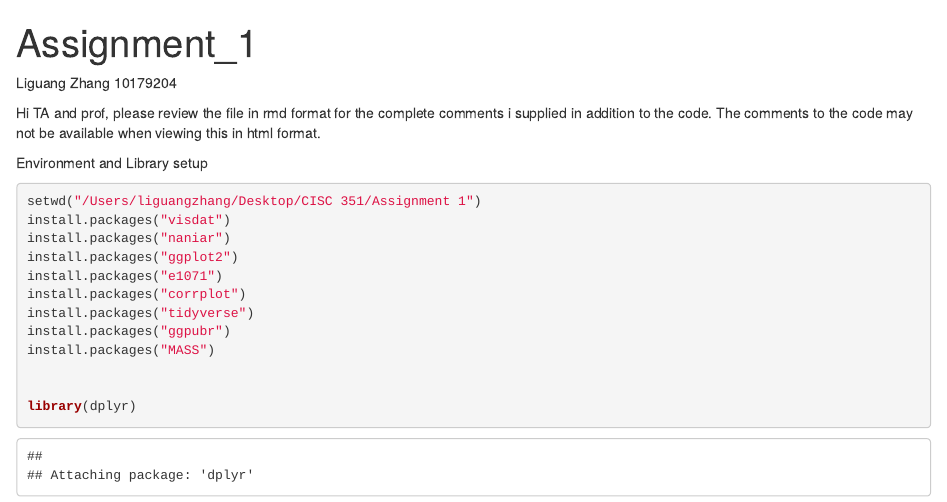
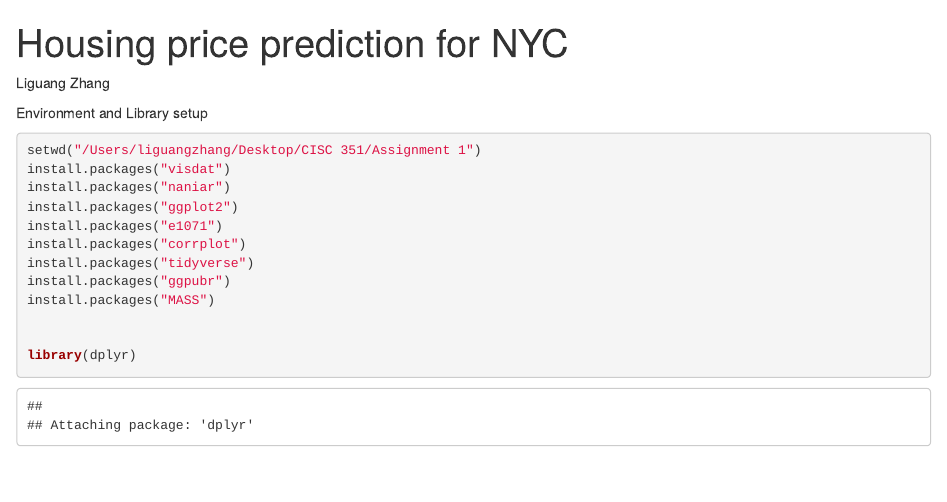
Before and after one commit to Liguang-Lee-Zhang/Housing-price-prediction-for-NYC-R-, an R Markdown document (Assignment 1_Liguang(Lee)Zhang_10179204.Rmd): the page in a window 1100 px wide, from its top. Rendered offline with R 4.5, knitr and Pandoc, with nearby package versions; some code elsewhere in the file could not run offline.

Commit message:
Update Assignment 1_Liguang(Lee)Zhang_10179204.Rmd

````diff
--- a/Assignment 1_Liguang(Lee)Zhang_10179204.Rmd
+++ b/Assignment 1_Liguang(Lee)Zhang_10179204.Rmd
@@ -1,11 +1,8 @@
 ---
-title: "Assignment_1"
+title: "Housing price prediction for NYC"
 output: html_notebook
 ---
 Liguang Zhang
-10179204
-
-Hi TA and prof, please review the file in rmd format for the complete comments i supplied in addition to the code. The comments to the code may not be available when viewing this in html format.
 
 Environment and Library setup
 ```{r}
````
